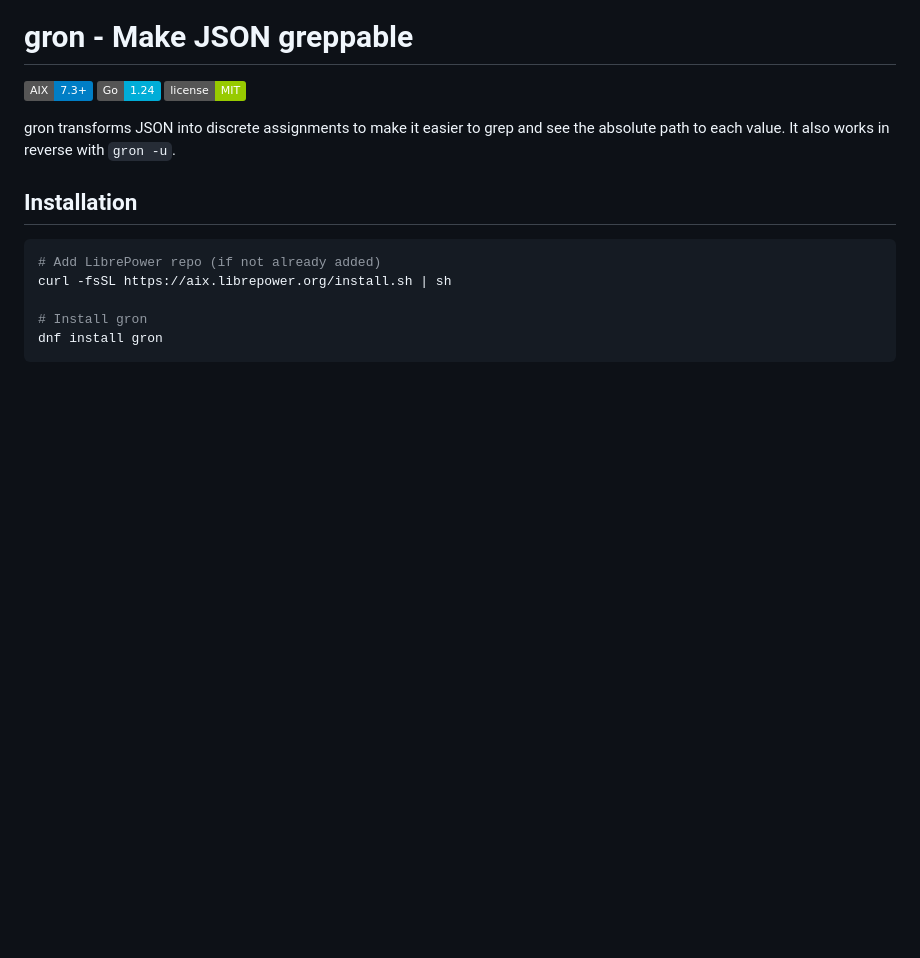
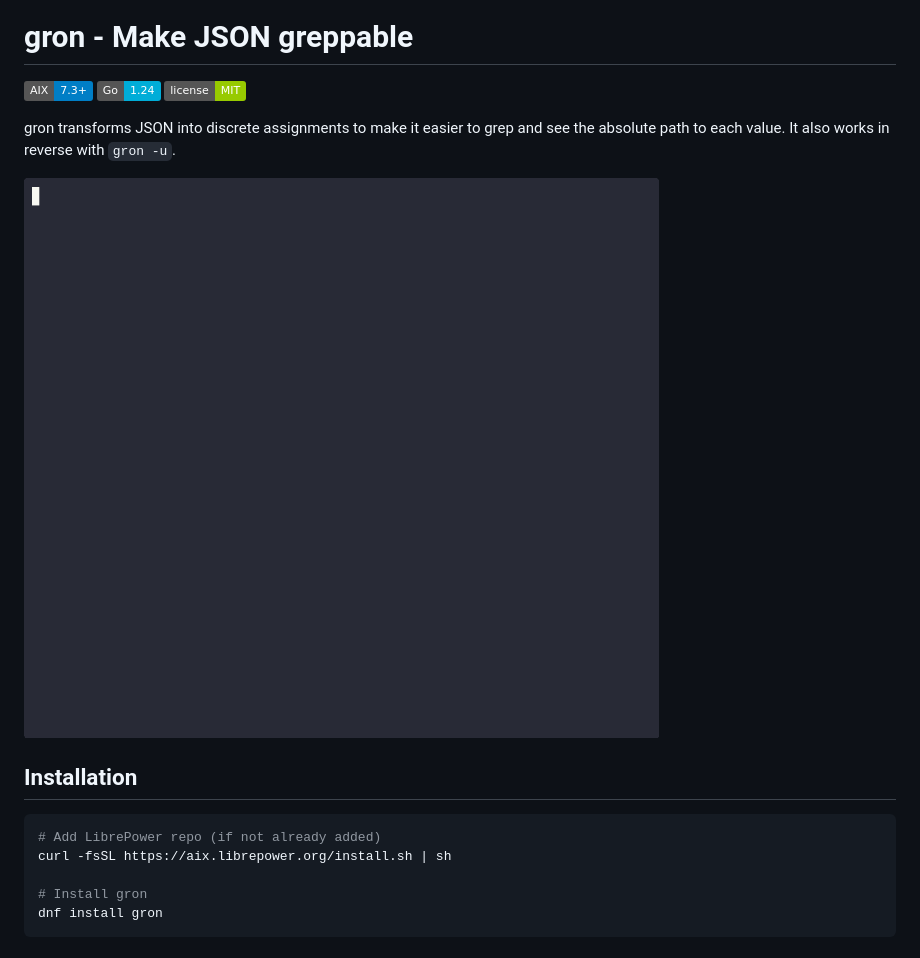
Before and after one commit to librepower/aix, a Markdown page: gron/README.md, the part around the change. GitHub-like rendering; pictures changed too: gron/demo/gron-demo.gif (added); badges without logos; blank space fills up the shorter version.

Commit message:
Add demo GIFs for duf and gron, remove broken nano demo

```diff
--- a/gron/README.md
+++ b/gron/README.md
@@ -5,6 +5,8 @@
 ![License](https://img.shields.io/badge/license-MIT-green)
 
 gron transforms JSON into discrete assignments to make it easier to grep and see the absolute path to each value. It also works in reverse with `gron -u`.
+
+![gron Demo](demo/gron-demo.gif)
 
 ## Installation
 
```
Also changed, not shown: duf/README.md (+2 -0 lines), nano-editor/README.md (+0 -2 lines), duf/demo/duf-demo.gif (added), nano-editor/demo/nano-demo.gif (deleted).
